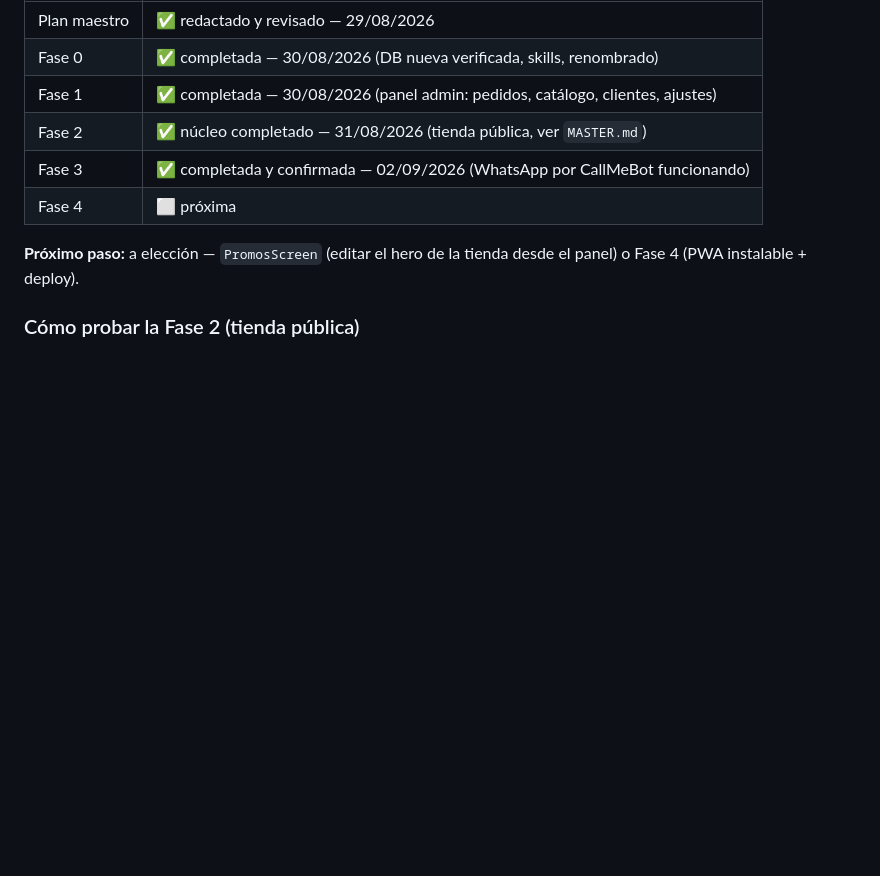
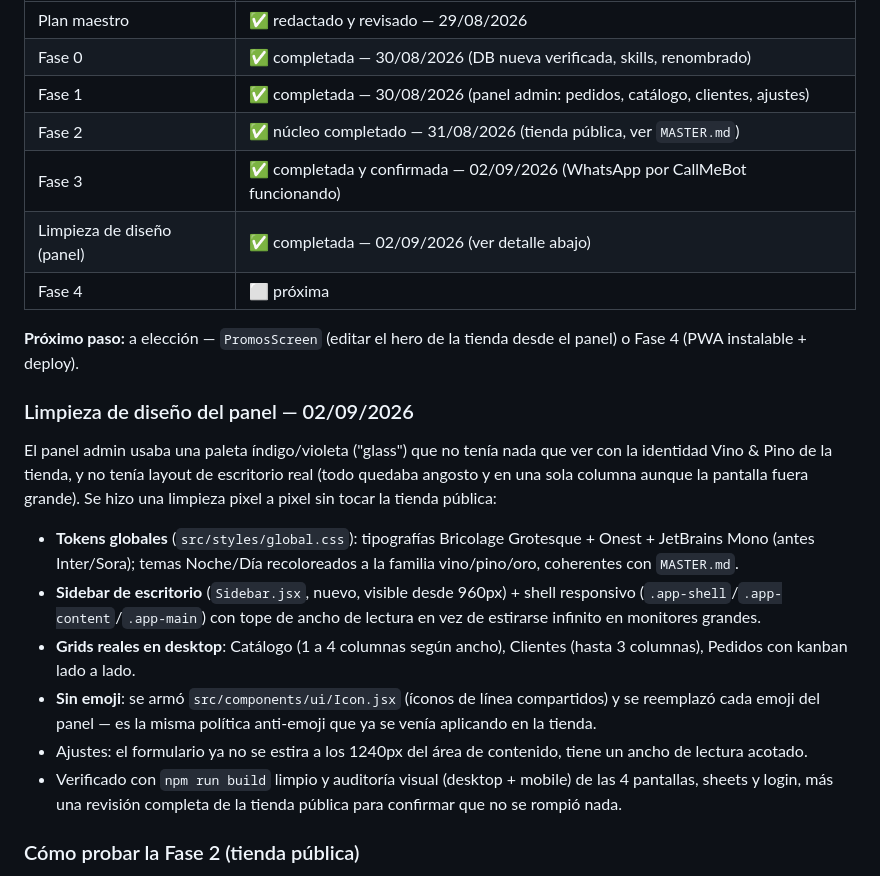
Before and after one commit to Seba-fernandez/baguesfraganciaswolf, a Markdown page: PLAN-MAESTRO.md, the part around the change. Drawn GitHub-style; blank space fills up the shorter version.

Commit message:
docs: registrar la limpieza de diseño del panel en PLAN-MAESTRO.md
Co-Authored-By: Claude Sonnet 5 <noreply@anthropic.com>

```diff
--- a/PLAN-MAESTRO.md
+++ b/PLAN-MAESTRO.md
@@ -667,10 +667,36 @@ lados:
 | Fase 1 | ✅ completada — 30/08/2026 (panel admin: pedidos, catálogo, clientes, ajustes) |
 | Fase 2 | ✅ núcleo completado — 31/08/2026 (tienda pública, ver `MASTER.md`) |
 | Fase 3 | ✅ completada y confirmada — 02/09/2026 (WhatsApp por CallMeBot funcionando) |
+| Limpieza de diseño (panel) | ✅ completada — 02/09/2026 (ver detalle abajo) |
 | Fase 4 | ⬜ próxima |
 
 **Próximo paso:** a elección — `PromosScreen` (editar el hero de la tienda
 desde el panel) o Fase 4 (PWA instalable + deploy).
+
+### Limpieza de diseño del panel — 02/09/2026
+
+El panel admin usaba una paleta índigo/violeta ("glass") que no tenía nada
+que ver con la identidad Vino & Pino de la tienda, y no tenía layout de
+escritorio real (todo quedaba angosto y en una sola columna aunque la
+pantalla fuera grande). Se hizo una limpieza pixel a pixel sin tocar la
+tienda pública:
+
+- **Tokens globales** (`src/styles/global.css`): tipografías Bricolage
+  Grotesque + Onest + JetBrains Mono (antes Inter/Sora); temas Noche/Día
+  recoloreados a la familia vino/pino/oro, coherentes con `MASTER.md`.
+- **Sidebar de escritorio** (`Sidebar.jsx`, nuevo, visible desde 960px) +
+  shell responsivo (`.app-shell`/`.app-content`/`.app-main`) con tope de
+  ancho de lectura en vez de estirarse infinito en monitores grandes.
+- **Grids reales en desktop**: Catálogo (1 a 4 columnas según ancho),
+  Clientes (hasta 3 columnas), Pedidos con kanban lado a lado.
+- **Sin emoji**: se armó `src/components/ui/Icon.jsx` (íconos de línea
+  compartidos) y se reemplazó cada emoji del panel — es la misma política
+  anti-emoji que ya se venía aplicando en la tienda.
+- Ajustes: el formulario ya no se estira a los 1240px del área de
+  contenido, tiene un ancho de lectura acotado.
+- Verificado con `npm run build` limpio y auditoría visual (desktop +
+  mobile) de las 4 pantallas, sheets y login, más una revisión completa de
+  la tienda pública para confirmar que no se rompió nada.
 
 ### Cómo probar la Fase 2 (tienda pública)
 1. `npm run dev` → abrí `http://localhost:5173/` (sin login, es la tienda).
```
